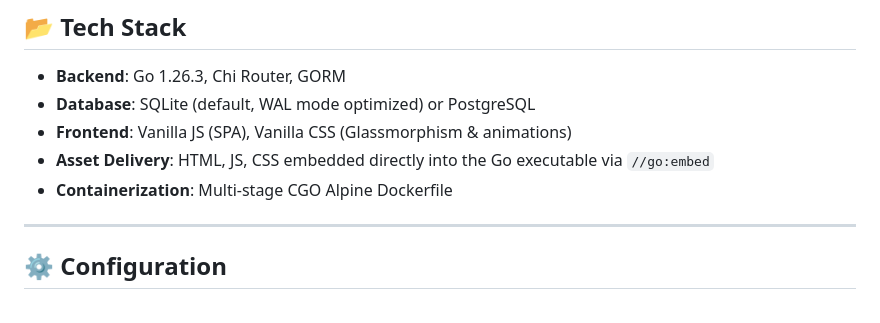
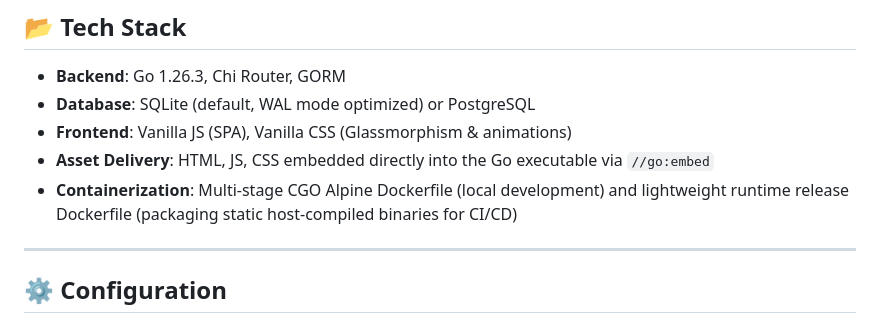
Before and after one commit to smark91/limbo, a Markdown page: README.md, the part around the change. GitHub-like rendering.

Commit message:
feat: add production release Dockerfile and Docker ignore file with updated documentation

```diff
--- a/README.md
+++ b/README.md
@@ -27,7 +27,7 @@ Limbo is a lightweight, self-hosted Go dashboard and background notifier that tr
 - **Database**: SQLite (default, WAL mode optimized) or PostgreSQL
 - **Frontend**: Vanilla JS (SPA), Vanilla CSS (Glassmorphism & animations)
 - **Asset Delivery**: HTML, JS, CSS embedded directly into the Go executable via `//go:embed`
-- **Containerization**: Multi-stage CGO Alpine Dockerfile
+- **Containerization**: Multi-stage CGO Alpine Dockerfile (local development) and lightweight runtime release Dockerfile (packaging static host-compiled binaries for CI/CD)
 
 ---
 
```
Also changed, not shown: AGENTS.md (+3 -1 lines).
